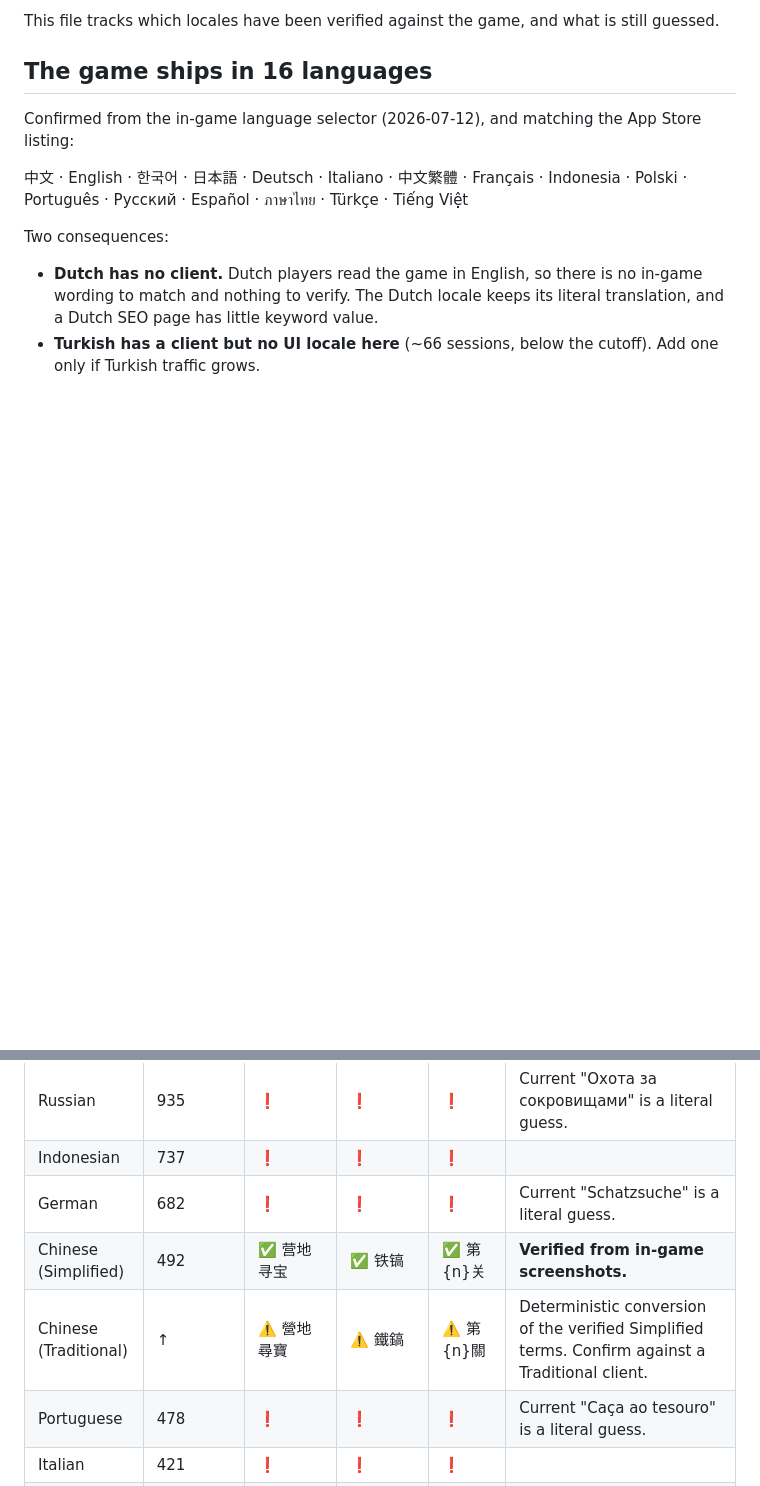
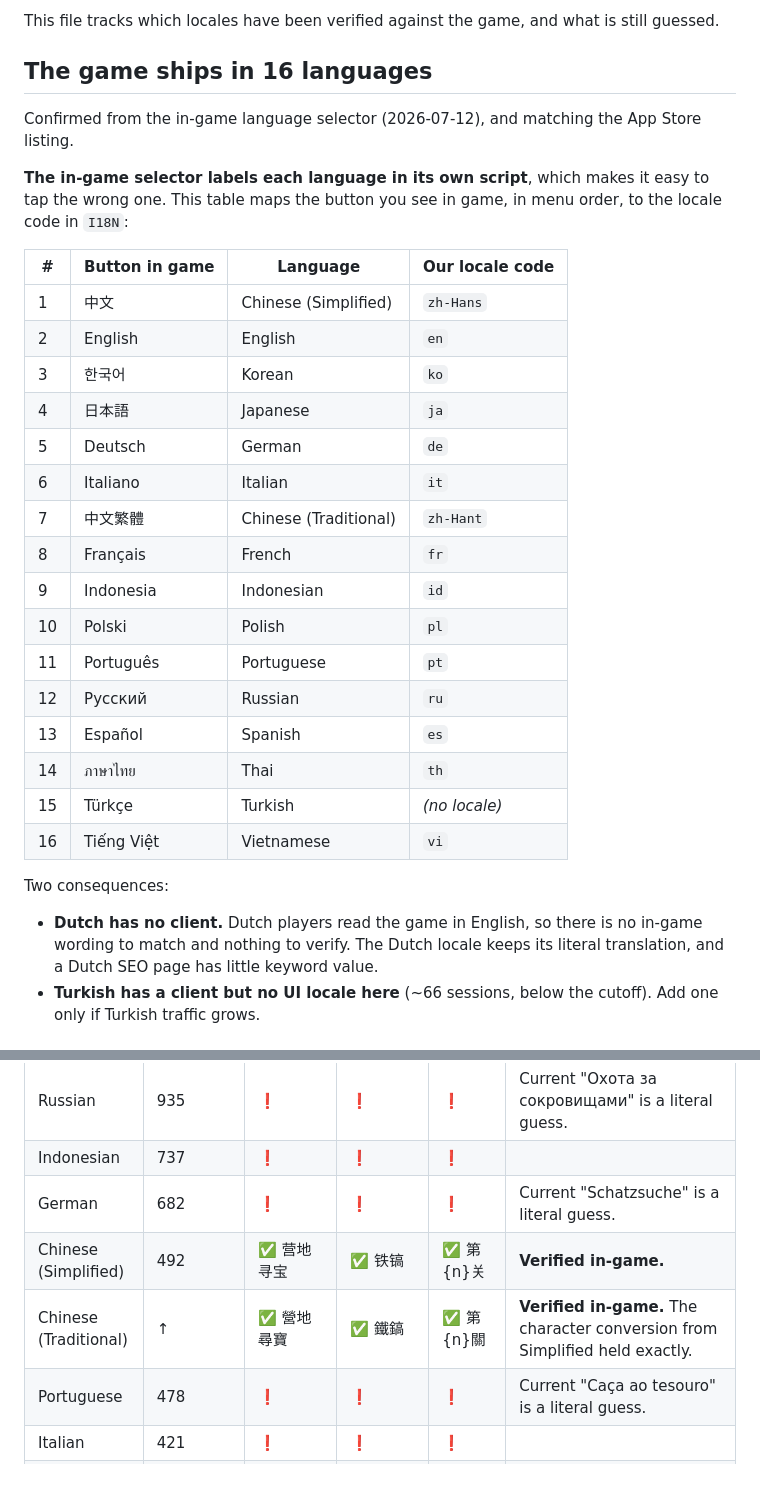
Before and after one commit to ADJ-acent/ClashOfCritterTreasureHuntSolver, a Markdown page: docs/i18n-verification.md, 2 parts joined by grey strips. GitHub-like rendering; blank space fills up the shorter version.

Commit message:
Confirm Traditional Chinese in-game, and map the in-game language buttons
zh-Hant verified against the client: the character conversion from the
Simplified terms held exactly (營地尋寶 / 鐵鎬 / 第N關).

The in-game selector labels each language in its own script, so add a
menu-order table mapping each button to our locale code.

```diff
--- a/docs/i18n-verification.md
+++ b/docs/i18n-verification.md
@@ -8,9 +8,28 @@ This file tracks which locales have been verified against the game, and what is
 
 ## The game ships in 16 languages
 
-Confirmed from the in-game language selector (2026-07-12), and matching the App Store listing:
+Confirmed from the in-game language selector (2026-07-12), and matching the App Store listing.
 
-中文 · English · 한국어 · 日本語 · Deutsch · Italiano · 中文繁體 · Français · Indonesia · Polski · Português · Русский · Español · ภาษาไทย · Türkçe · Tiếng Việt
+**The in-game selector labels each language in its own script**, which makes it easy to tap the wrong one. This table maps the button you see in game, in menu order, to the locale code in `I18N`:
+
+| # | Button in game | Language | Our locale code |
+|---|---|---|---|
+| 1 | 中文 | Chinese (Simplified) | `zh-Hans` |
+| 2 | English | English | `en` |
+| 3 | 한국어 | Korean | `ko` |
+| 4 | 日本語 | Japanese | `ja` |
+| 5 | Deutsch | German | `de` |
+| 6 | Italiano | Italian | `it` |
+| 7 | 中文繁體 | Chinese (Traditional) | `zh-Hant` |
+| 8 | Français | French | `fr` |
+| 9 | Indonesia | Indonesian | `id` |
+| 10 | Polski | Polish | `pl` |
+| 11 | Português | Portuguese | `pt` |
+| 12 | Русский | Russian | `ru` |
+| 13 | Español | Spanish | `es` |
+| 14 | ภาษาไทย | Thai | `th` |
+| 15 | Türkçe | Turkish | *(no locale)* |
+| 16 | Tiếng Việt | Vietnamese | `vi` |
 
 Two consequences:
 
@@ -48,8 +67,8 @@ Ordered by traffic.
 | Russian | 935 | ❗ | ❗ | ❗ | Current "Охота за сокровищами" is a literal guess. |
 | Indonesian | 737 | ❗ | ❗ | ❗ | |
 | German | 682 | ❗ | ❗ | ❗ | Current "Schatzsuche" is a literal guess. |
-| Chinese (Simplified) | 492 | ✅ 营地寻宝 | ✅ 铁镐 | ✅ 第{n}关 | **Verified from in-game screenshots.** |
-| Chinese (Traditional) | ↑ | ⚠️ 營地尋寶 | ⚠️ 鐵鎬 | ⚠️ 第{n}關 | Deterministic conversion of the verified Simplified terms. Confirm against a Traditional client. |
+| Chinese (Simplified) | 492 | ✅ 营地寻宝 | ✅ 铁镐 | ✅ 第{n}关 | **Verified in-game.** |
+| Chinese (Traditional) | ↑ | ✅ 營地尋寶 | ✅ 鐵鎬 | ✅ 第{n}關 | **Verified in-game.** The character conversion from Simplified held exactly. |
 | Portuguese | 478 | ❗ | ❗ | ❗ | Current "Caça ao tesouro" is a literal guess. |
 | Italian | 421 | ❗ | ❗ | ❗ | |
 | Vietnamese | 224 | ❗ | ❗ | ❗ | Game *name* verified: **Chiến Thú Hỗn Chiến** (Play Store). Event/pickaxe/stage still guessed. |
```
